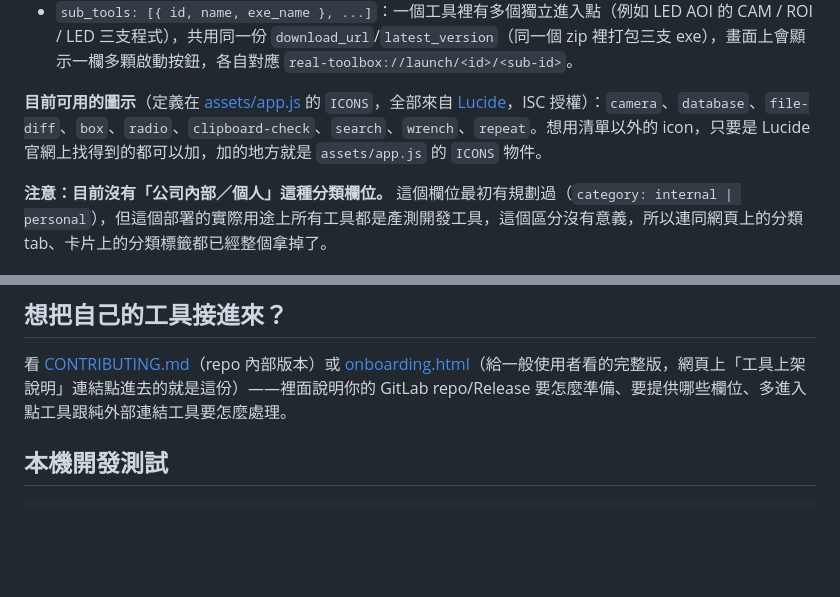
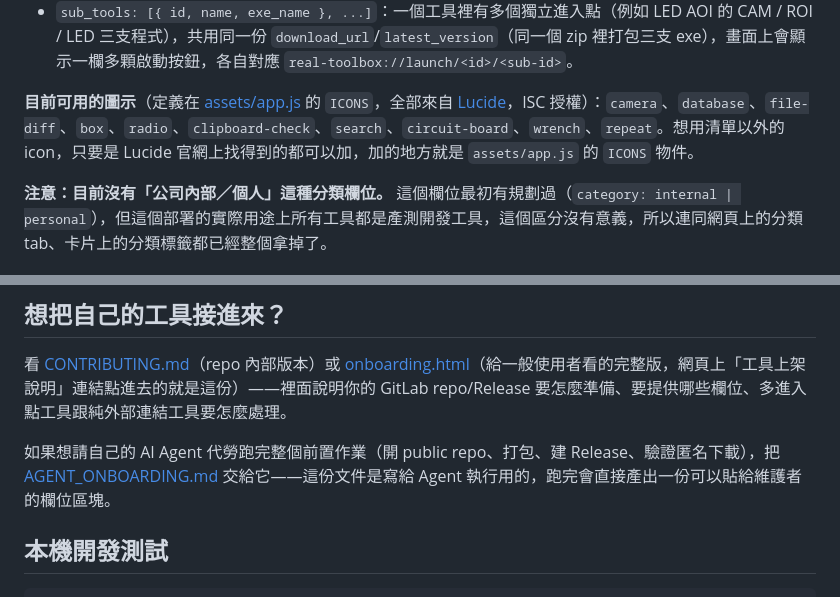
Before and after one commit to real1027/real-toolbox, a Markdown page: README.md, 2 parts joined by grey strips. Drawn GitHub-style; blank space fills up the shorter version.

Commit message:
Document circuit-board icon and AGENT_ONBOARDING.md in README
Keeps the icon list and onboarding pointers in sync with the new
Relay Board Bench Checker tool and the AI-agent runbook.

````diff
--- a/README.md
+++ b/README.md
@@ -92,7 +92,7 @@ real-toolbox-launcher.exe --set-install-dir D:\你想要的路徑
 - `type: "link"` + `url`：純外部連結（例如儀器租借系統、Error Code 查詢系統），這種工具本身就是一個網頁系統，不透過 Launcher 下載執行，卡片按鈕會顯示「前往」，直接開新分頁連過去。
 - `sub_tools: [{ id, name, exe_name }, ...]`：一個工具裡有多個獨立進入點（例如 LED AOI 的 CAM / ROI / LED 三支程式），共用同一份 `download_url`/`latest_version`（同一個 zip 裡打包三支 exe），畫面上會顯示一欄多顆啟動按鈕，各自對應 `real-toolbox://launch/<id>/<sub-id>`。
 
-**目前可用的圖示**（定義在 [assets/app.js](assets/app.js) 的 `ICONS`，全部來自 [Lucide](https://lucide.dev)，ISC 授權）：`camera`、`database`、`file-diff`、`box`、`radio`、`clipboard-check`、`search`、`wrench`、`repeat`。想用清單以外的 icon，只要是 Lucide 官網上找得到的都可以加，加的地方就是 `assets/app.js` 的 `ICONS` 物件。
+**目前可用的圖示**（定義在 [assets/app.js](assets/app.js) 的 `ICONS`，全部來自 [Lucide](https://lucide.dev)，ISC 授權）：`camera`、`database`、`file-diff`、`box`、`radio`、`clipboard-check`、`search`、`circuit-board`、`wrench`、`repeat`。想用清單以外的 icon，只要是 Lucide 官網上找得到的都可以加，加的地方就是 `assets/app.js` 的 `ICONS` 物件。
 
 **注意：目前沒有「公司內部／個人」這種分類欄位。** 這個欄位最初有規劃過（`category: internal | personal`），但這個部署的實際用途上所有工具都是產測開發工具，這個區分沒有意義，所以連同網頁上的分類 tab、卡片上的分類標籤都已經整個拿掉了。
 
@@ -219,6 +219,8 @@ Launcher 本身也會檢查自己是不是最新版，做法跟工具版本比
 
 看 [CONTRIBUTING.md](CONTRIBUTING.md)（repo 內部版本）或 [onboarding.html](onboarding.html)（給一般使用者看的完整版，網頁上「工具上架說明」連結點進去的就是這份）——裡面說明你的 GitLab repo/Release 要怎麼準備、要提供哪些欄位、多進入點工具跟純外部連結工具要怎麼處理。
 
+如果想請自己的 AI Agent 代勞跑完整個前置作業（開 public repo、打包、建 Release、驗證匿名下載），把 [AGENT_ONBOARDING.md](AGENT_ONBOARDING.md) 交給它——這份文件是寫給 Agent 執行用的，跑完會直接產出一份可以貼給維護者的欄位區塊。
+
 ## 本機開發測試
 
 ```
````
